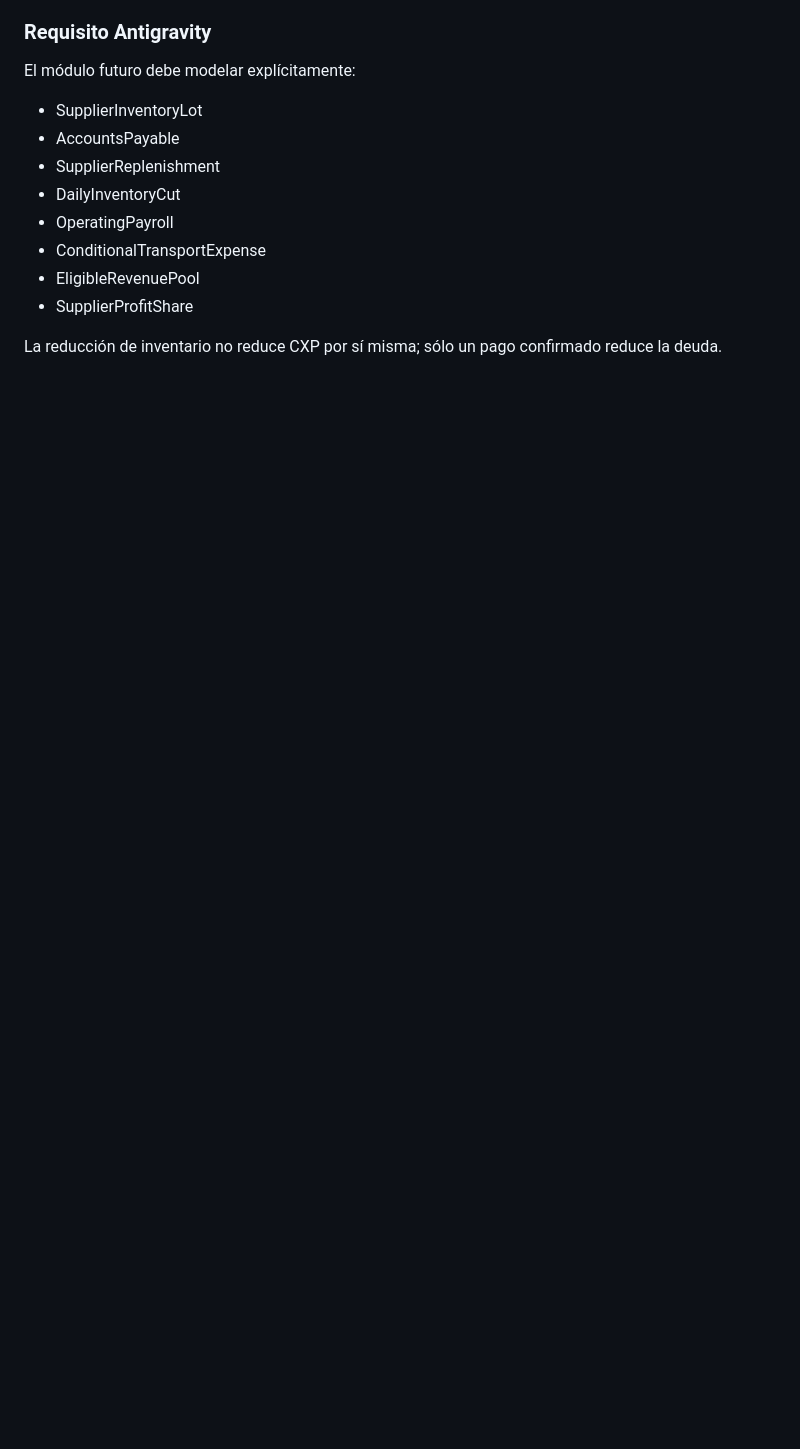
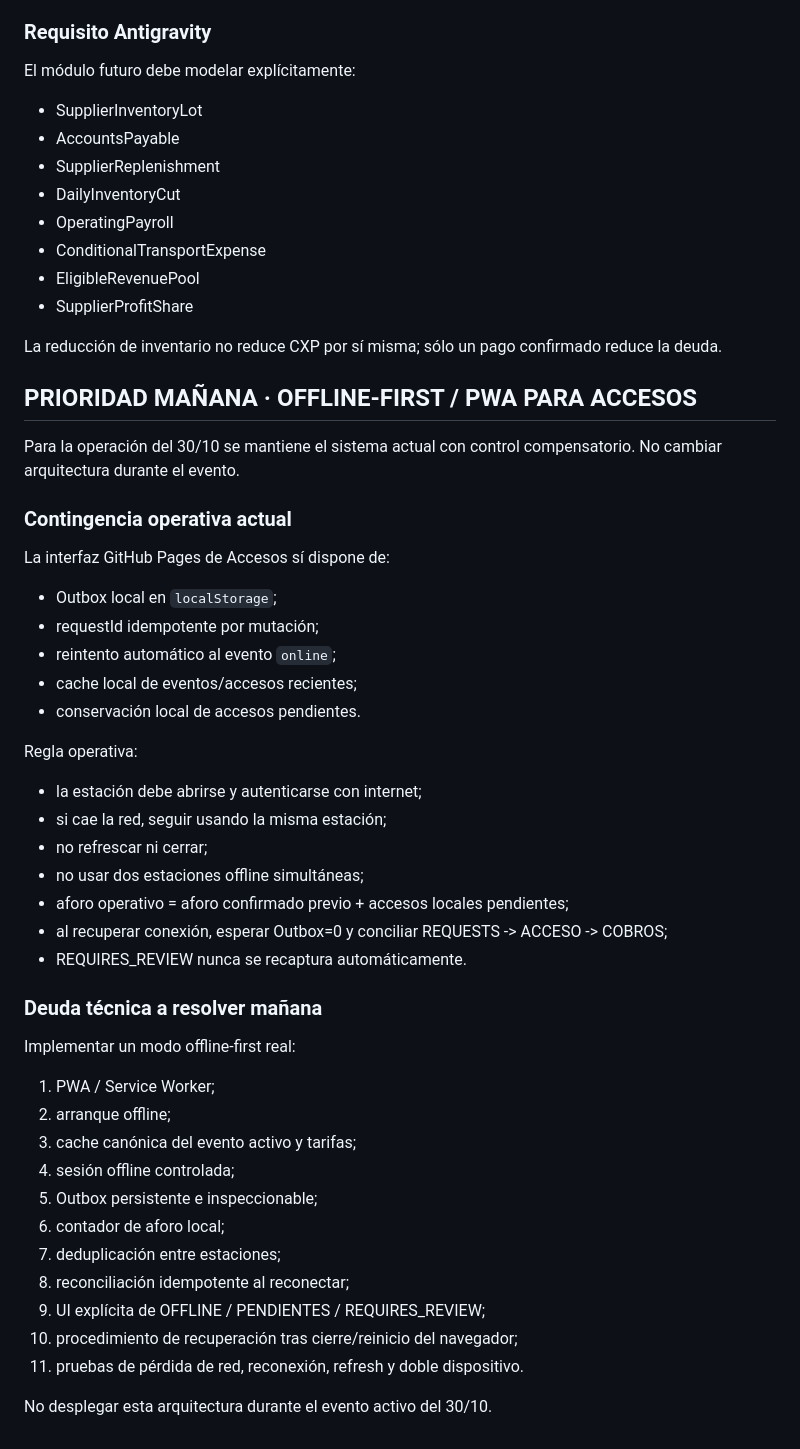
Before and after one commit to SadoTechMX/Admin-Domus, a Markdown page: docs/handoffs/2026-10-30_EVENTO_UDS_GO.md, the part around the change. Drawn GitHub-style; blank space fills up the shorter version.

Commit message:
docs(antigravity): queue offline-first access work for post-event

```diff
--- a/docs/handoffs/2026-10-30_EVENTO_UDS_GO.md
+++ b/docs/handoffs/2026-10-30_EVENTO_UDS_GO.md
@@ -435,3 +435,41 @@ El módulo futuro debe modelar explícitamente:
 - SupplierProfitShare
 
 La reducción de inventario no reduce CXP por sí misma; sólo un pago confirmado reduce la deuda.
+
+
+## PRIORIDAD MAÑANA · OFFLINE-FIRST / PWA PARA ACCESOS
+
+Para la operación del 30/10 se mantiene el sistema actual con control compensatorio. No cambiar arquitectura durante el evento.
+
+### Contingencia operativa actual
+La interfaz GitHub Pages de Accesos sí dispone de:
+- Outbox local en `localStorage`;
+- requestId idempotente por mutación;
+- reintento automático al evento `online`;
+- cache local de eventos/accesos recientes;
+- conservación local de accesos pendientes.
+
+Regla operativa:
+- la estación debe abrirse y autenticarse con internet;
+- si cae la red, seguir usando la misma estación;
+- no refrescar ni cerrar;
+- no usar dos estaciones offline simultáneas;
+- aforo operativo = aforo confirmado previo + accesos locales pendientes;
+- al recuperar conexión, esperar Outbox=0 y conciliar REQUESTS -> ACCESO -> COBROS;
+- REQUIRES_REVIEW nunca se recaptura automáticamente.
+
+### Deuda técnica a resolver mañana
+Implementar un modo offline-first real:
+1. PWA / Service Worker;
+2. arranque offline;
+3. cache canónica del evento activo y tarifas;
+4. sesión offline controlada;
+5. Outbox persistente e inspeccionable;
+6. contador de aforo local;
+7. deduplicación entre estaciones;
+8. reconciliación idempotente al reconectar;
+9. UI explícita de OFFLINE / PENDIENTES / REQUIRES_REVIEW;
+10. procedimiento de recuperación tras cierre/reinicio del navegador;
+11. pruebas de pérdida de red, reconexión, refresh y doble dispositivo.
+
+No desplegar esta arquitectura durante el evento activo del 30/10.
```
